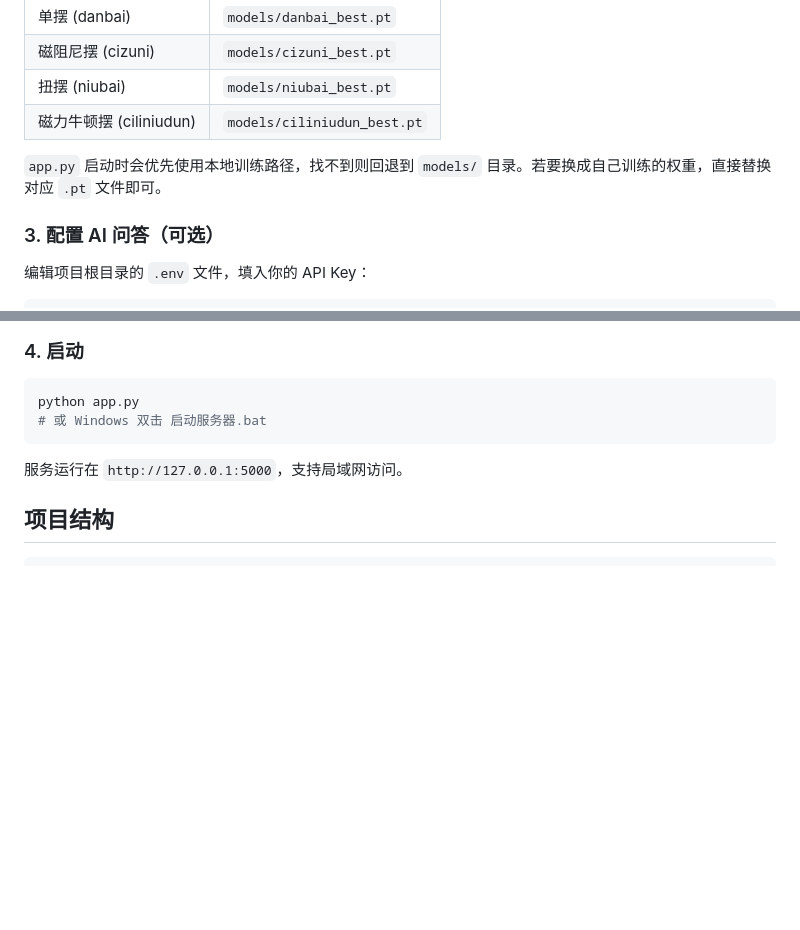
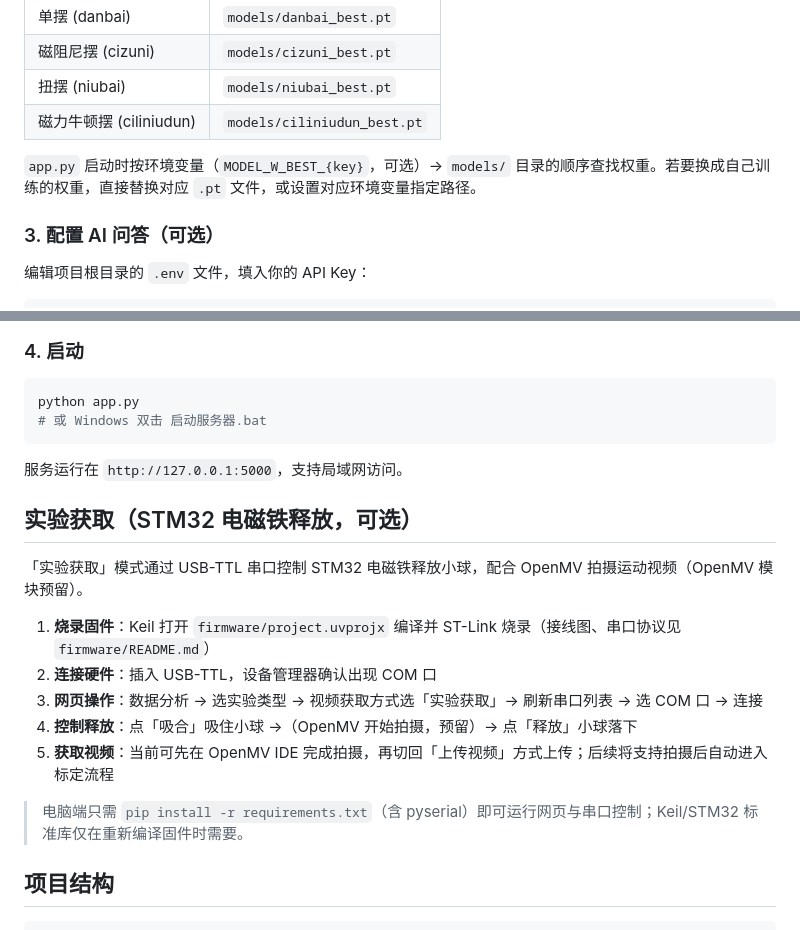
Before and after one commit to qiaoyuzheng0804-create/pendulum_web, a Markdown page: README.md, 2 parts joined by grey strips. GitHub-like rendering; blank space fills up the shorter version.

Commit message:
README补充实验获取使用说明并修正模型路径描述

````diff
--- a/README.md
+++ b/README.md
@@ -48,7 +48,7 @@ pip install -r requirements.txt
 | 扭摆 (niubai) | `models/niubai_best.pt` |
 | 磁力牛顿摆 (ciliniudun) | `models/ciliniudun_best.pt` |
 
-`app.py` 启动时会优先使用本地训练路径，找不到则回退到 `models/` 目录。若要换成自己训练的权重，直接替换对应 `.pt` 文件即可。
+`app.py` 启动时按环境变量（`MODEL_W_BEST_{key}`，可选）→ `models/` 目录的顺序查找权重。若要换成自己训练的权重，直接替换对应 `.pt` 文件，或设置对应环境变量指定路径。
 
 ### 3. 配置 AI 问答（可选）
 
@@ -70,6 +70,18 @@ python app.py
 ```
 
 服务运行在 `http://127.0.0.1:5000`，支持局域网访问。
+
+## 实验获取（STM32 电磁铁释放，可选）
+
+「实验获取」模式通过 USB-TTL 串口控制 STM32 电磁铁释放小球，配合 OpenMV 拍摄运动视频（OpenMV 模块预留）。
+
+1. **烧录固件**：Keil 打开 `firmware/project.uvprojx` 编译并 ST-Link 烧录（接线图、串口协议见 `firmware/README.md`）
+2. **连接硬件**：插入 USB-TTL，设备管理器确认出现 COM 口
+3. **网页操作**：数据分析 → 选实验类型 → 视频获取方式选「实验获取」→ 刷新串口列表 → 选 COM 口 → 连接
+4. **控制释放**：点「吸合」吸住小球 →（OpenMV 开始拍摄，预留）→ 点「释放」小球落下
+5. **获取视频**：当前可先在 OpenMV IDE 完成拍摄，再切回「上传视频」方式上传；后续将支持拍摄后自动进入标定流程
+
+> 电脑端只需 `pip install -r requirements.txt`（含 pyserial）即可运行网页与串口控制；Keil/STM32 标准库仅在重新编译固件时需要。
 
 ## 项目结构
 
````
